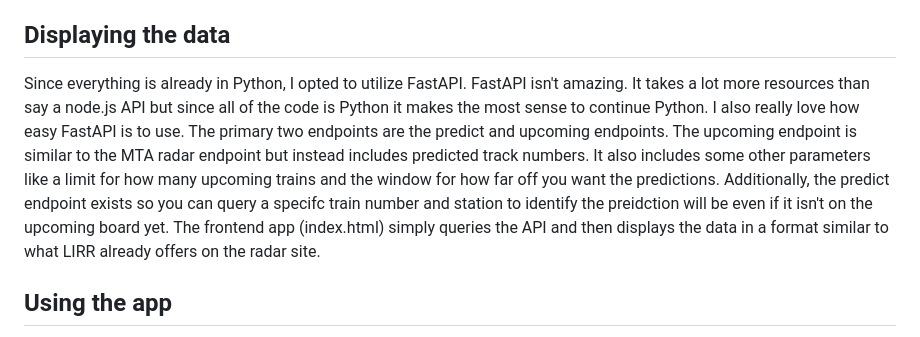
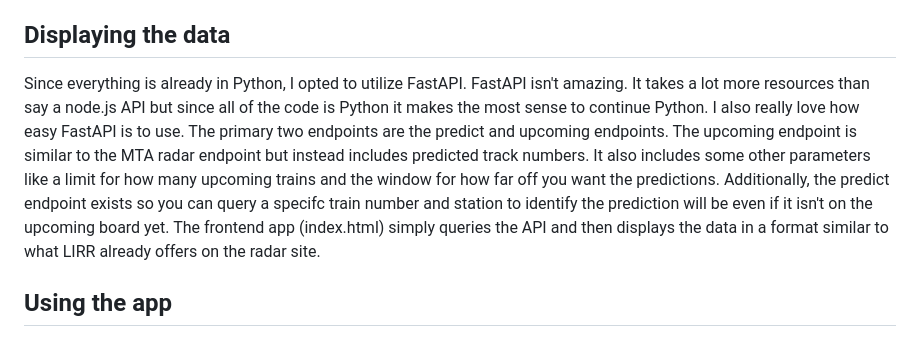
Before and after one commit to EmmettCatanese/TrackTrack, a Markdown page: README.md, the part around the change. GitHub-like rendering.

Commit message:
Typo heehe

```diff
--- a/README.md
+++ b/README.md
@@ -19,7 +19,7 @@ This is predictor.py
 
 ## Displaying the data
 
-Since everything is already in Python, I opted to utilize FastAPI. FastAPI isn't amazing. It takes a lot more resources than say a node.js API but since all of the code is Python it makes the most sense to continue Python. I also really love how easy FastAPI is to use. The primary two endpoints are the predict and upcoming endpoints. The upcoming endpoint is similar to the MTA radar endpoint but instead includes predicted track numbers. It also includes some other parameters like a limit for how many upcoming trains and the window for how far off you want the predictions. Additionally, the predict endpoint exists so you can query a specifc train number and station to identify the preidction will be even if it isn't on the upcoming board yet. The frontend app (index.html) simply queries the API and then displays the data in a format similar to what LIRR already offers on the radar site.
+Since everything is already in Python, I opted to utilize FastAPI. FastAPI isn't amazing. It takes a lot more resources than say a node.js API but since all of the code is Python it makes the most sense to continue Python. I also really love how easy FastAPI is to use. The primary two endpoints are the predict and upcoming endpoints. The upcoming endpoint is similar to the MTA radar endpoint but instead includes predicted track numbers. It also includes some other parameters like a limit for how many upcoming trains and the window for how far off you want the predictions. Additionally, the predict endpoint exists so you can query a specifc train number and station to identify the prediction will be even if it isn't on the upcoming board yet. The frontend app (index.html) simply queries the API and then displays the data in a format similar to what LIRR already offers on the radar site.
 
 ## Using the app
 
```
